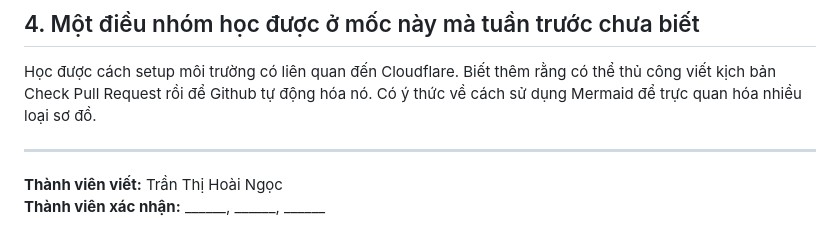
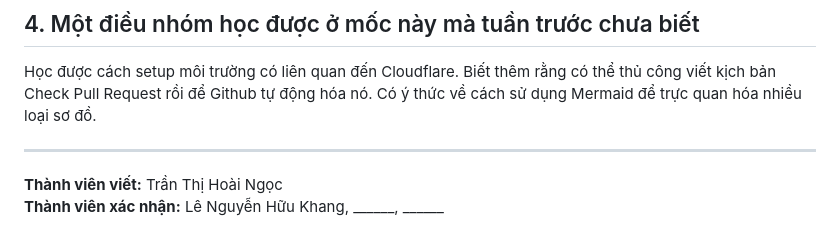
Before and after one commit to Rawisl/se100-nhom-11, a Markdown page: phan-tu/M0.md, the part around the change. Rendered like a GitHub page.

Commit message:
[Docs]: Confirm M0 reflection document by Le Nguyen Huu Khang

```diff
--- a/phan-tu/M0.md
+++ b/phan-tu/M0.md
@@ -28,4 +28,4 @@ Học được cách setup môi trường có liên quan đến Cloudflare. Bi
 ---
 
 **Thành viên viết:** Trần Thị Hoài Ngọc
-**Thành viên xác nhận:** ______, ______, ______
+**Thành viên xác nhận:** Lê Nguyễn Hữu Khang, ______, ______
```
